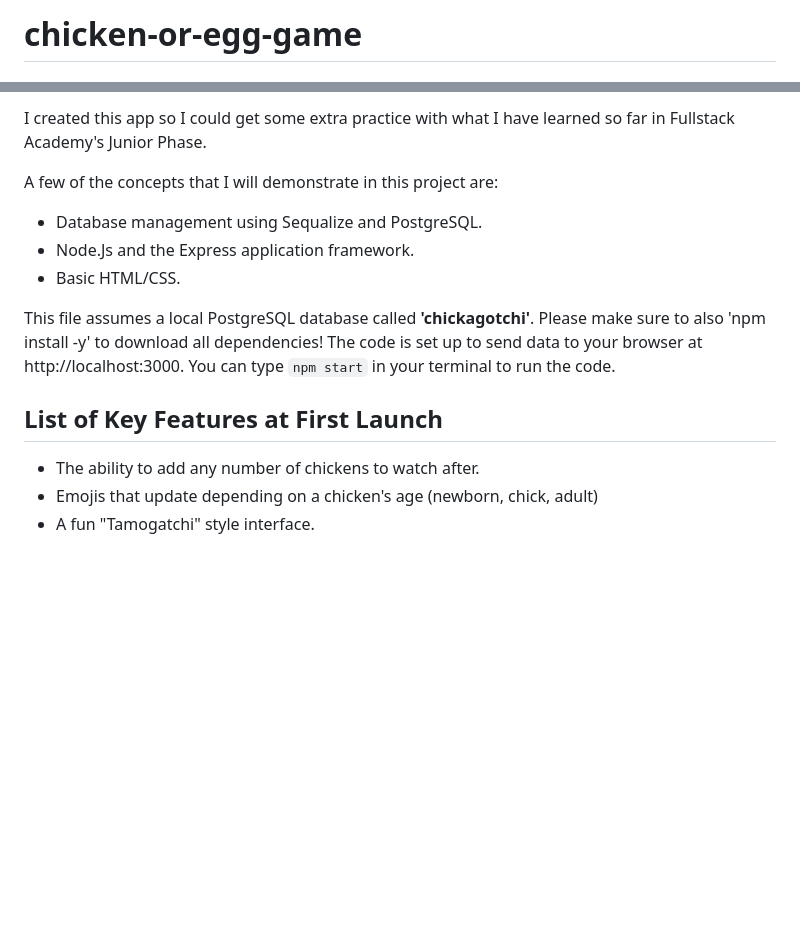
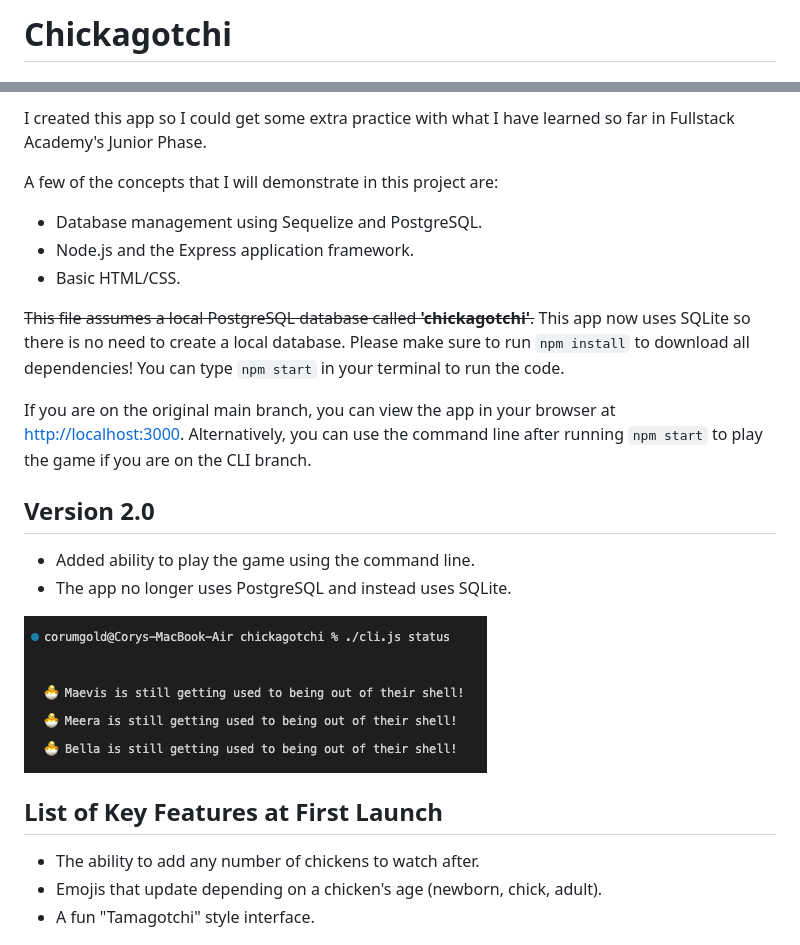
Before and after one commit to corumgold/chickagotchi, a Markdown page: README.md, 2 parts joined by grey strips. Rendered like a GitHub page; pictures changed too: public/V2_Screenshots.png (added); blank space fills up the shorter version.

Commit message:
Update data base and readme

```diff
--- a/README.md
+++ b/README.md
@@ -1,2 +1,2 @@
-# chicken-or-egg-game
+# Chickagotchi
 
@@ -4,17 +4,26 @@
 
-<p>I created this app so I could get some extra practice with what I have learned so far in Fullstack Academy's Junior Phase.</p>
-<p>A few of the concepts that I will demonstrate in this project are:</p>
-<ul>
-  <li>Database management using Sequalize and PostgreSQL.</li>
-  <li>Node.Js and the Express application framework.</li>
-  <li>Basic HTML/CSS.</li>
-</ul>
-<p>This file assumes a local PostgreSQL database called <strong>'chickagotchi'</strong>. Please make sure to also 'npm install -y' to download all dependencies! The code is set up to send data to your browser at http://localhost:3000. You can type <code>npm start</code> in your terminal to run the code.</p>
-<h2>List of Key Features at First Launch</h2>
-<ul>
-  <li>The ability to add any number of chickens to watch after.</li>
-  <li>Emojis that update depending on a chicken's age (newborn, chick, adult)</li>
-  <li>A fun "Tamogatchi" style interface.</li>
-</ul>
+I created this app so I could get some extra practice with what I have learned so far in Fullstack Academy's Junior Phase.
+
+A few of the concepts that I will demonstrate in this project are:
+
+- Database management using Sequelize and PostgreSQL.
+- Node.js and the Express application framework.
+- Basic HTML/CSS.
+
+~~This file assumes a local PostgreSQL database called **'chickagotchi'**.~~ This app now uses SQLite so there is no need to create a local database. Please make sure to run `npm install` to download all dependencies! You can type `npm start` in your terminal to run the code.
+
+If you are on the original main branch, you can view the app in your browser at [http://localhost:3000](http://localhost:3000). Alternatively, you can use the command line after running `npm start` to play the game if you are on the CLI branch.
+
+## Version 2.0
+
+- Added ability to play the game using the command line.
+- The app no longer uses PostgreSQL and instead uses SQLite.
+
+![Alt text](public/V2_Screenshots.png "Version 2 Screenshots")
+## List of Key Features at First Launch
+
+- The ability to add any number of chickens to watch after.
+- Emojis that update depending on a chicken's age (newborn, chick, adult).
+- A fun "Tamagotchi" style interface.
 
 ![Alt text](public/V1_Screenshots.png "Version 1 Screenshots")
```
Also changed, not shown: other parts of README.md (+1 -1 lines), 4 other files.
